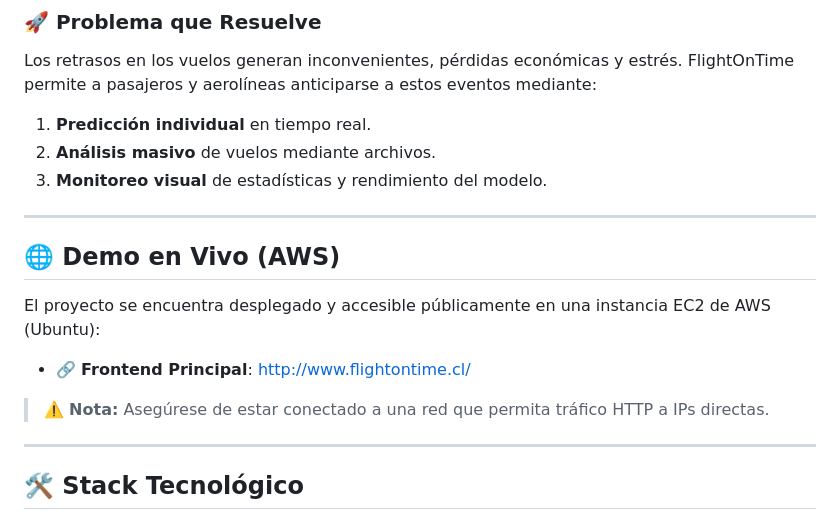
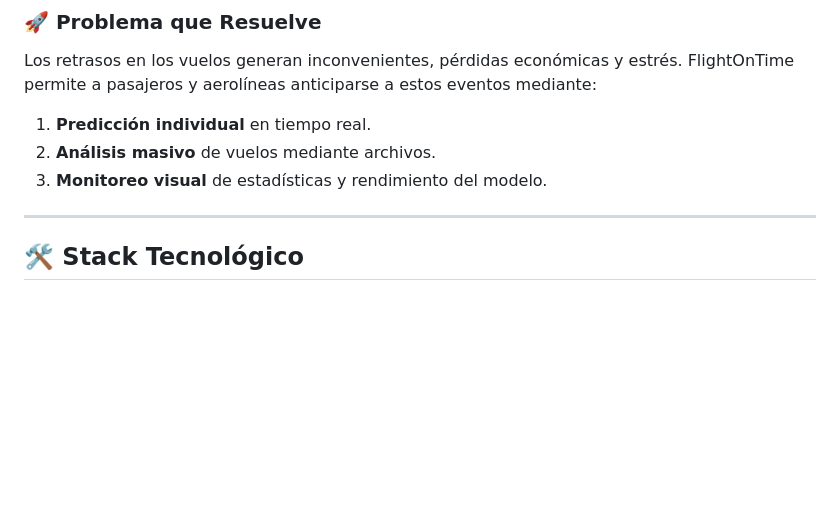
Before and after one commit to AndresALPD/FlightOnTime, a Markdown page: README.md, the part around the change. GitHub-like rendering; blank space fills up the shorter version.

Commit message:
Remove live demo section from README
Removed live demo section and related notes from README.

```diff
--- a/README.md
+++ b/README.md
@@ -18,17 +18,6 @@ Los retrasos en los vuelos generan inconvenientes, pérdidas económicas y estr
 1.  **Predicción individual** en tiempo real.
 2.  **Análisis masivo** de vuelos mediante archivos.
 3.  **Monitoreo visual** de estadísticas y rendimiento del modelo.
-
----
-
-## 🌐 Demo en Vivo (AWS)
-
-El proyecto se encuentra desplegado y accesible públicamente en una instancia EC2 de AWS (Ubuntu):
-
-*   🔗 **Frontend Principal**: http://www.flightontime.cl/
-
-
-> ⚠️ **Nota:** Asegúrese de estar conectado a una red que permita tráfico HTTP a IPs directas.
 
 ---
 
```
